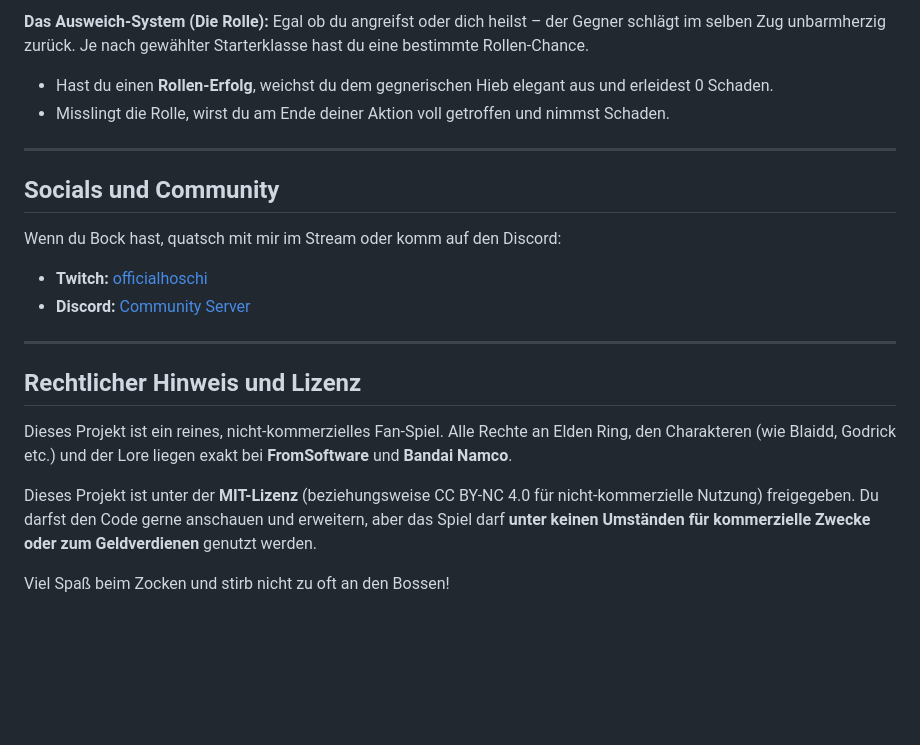
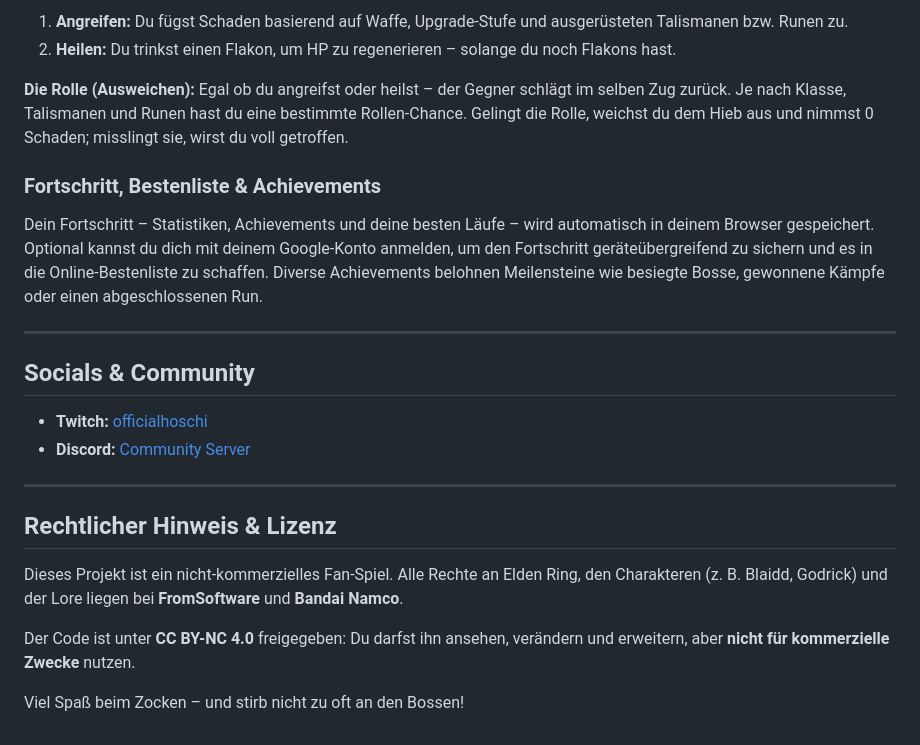
Before and after one commit to officialhoschiER/elden-rogue-like, a Markdown page: README.md, the part around one of its changes. GitHub-like rendering; blank space fills up the shorter version.

```diff
--- a/README.md
+++ b/README.md
@@ -61,23 +66,26 @@ Der Kampf läuft rundenbasiert ab. Du hast jede Runde die Wahl zwischen zwei Akt
 
-**Das Ausweich-System (Die Rolle):**
-Egal ob du angreifst oder dich heilst – der Gegner schlägt im selben Zug unbarmherzig zurück. Je nach gewählter Starterklasse hast du eine bestimmte Rollen-Chance.
-* Hast du einen **Rollen-Erfolg**, weichst du dem gegnerischen Hieb elegant aus und erleidest 0 Schaden.
-* Misslingt die Rolle, wirst du am Ende deiner Aktion voll getroffen und nimmst Schaden.
+1. **Angreifen:** Du fügst Schaden basierend auf Waffe, Upgrade-Stufe und ausgerüsteten Talismanen bzw. Runen zu.
+2. **Heilen:** Du trinkst einen Flakon, um HP zu regenerieren – solange du noch Flakons hast.
+
+**Die Rolle (Ausweichen):** Egal ob du angreifst oder heilst – der Gegner schlägt im selben Zug zurück. Je nach Klasse, Talismanen und Runen hast du eine bestimmte Rollen-Chance. Gelingt die Rolle, weichst du dem Hieb aus und nimmst 0 Schaden; misslingt sie, wirst du voll getroffen.
+
+### Fortschritt, Bestenliste & Achievements
+
+Dein Fortschritt – Statistiken, Achievements und deine besten Läufe – wird automatisch in deinem Browser gespeichert. Optional kannst du dich mit deinem Google-Konto anmelden, um den Fortschritt geräteübergreifend zu sichern und es in die Online-Bestenliste zu schaffen. Diverse Achievements belohnen Meilensteine wie besiegte Bosse, gewonnene Kämpfe oder einen abgeschlossenen Run.
 
 ---
 
-## Socials und Community
+## Socials & Community
 
-Wenn du Bock hast, quatsch mit mir im Stream oder komm auf den Discord:
 * **Twitch:** [officialhoschi](https://www.twitch.tv/officialhoschi)
 * **Discord:** [Community Server](https://discord.gg/mUSzTDw8Ns)
 
 ---
 
-## Rechtlicher Hinweis und Lizenz
+## Rechtlicher Hinweis & Lizenz
 
-Dieses Projekt ist ein reines, nicht-kommerzielles Fan-Spiel. Alle Rechte an Elden Ring, den Charakteren (wie Blaidd, Godrick etc.) und der Lore liegen exakt bei **FromSoftware** und **Bandai Namco**.
+Dieses Projekt ist ein nicht-kommerzielles Fan-Spiel. Alle Rechte an Elden Ring, den Charakteren (z. B. Blaidd, Godrick) und der Lore liegen bei **FromSoftware** und **Bandai Namco**.
 
-Dieses Projekt ist unter der **MIT-Lizenz** (beziehungsweise CC BY-NC 4.0 für nicht-kommerzielle Nutzung) freigegeben. Du darfst den Code gerne anschauen und erweitern, aber das Spiel darf **unter keinen Umständen für kommerzielle Zwecke oder zum Geldverdienen** genutzt werden.
+Der Code ist unter **CC BY-NC 4.0** freigegeben: Du darfst ihn ansehen, verändern und erweitern, aber **nicht für kommerzielle Zwecke** nutzen.
 
-Viel Spaß beim Zocken und stirb nicht zu oft an den Bossen!
+Viel Spaß beim Zocken – und stirb nicht zu oft an den Bossen!
```
Also changed, not shown: other parts of README.md (+34 -29 lines).
